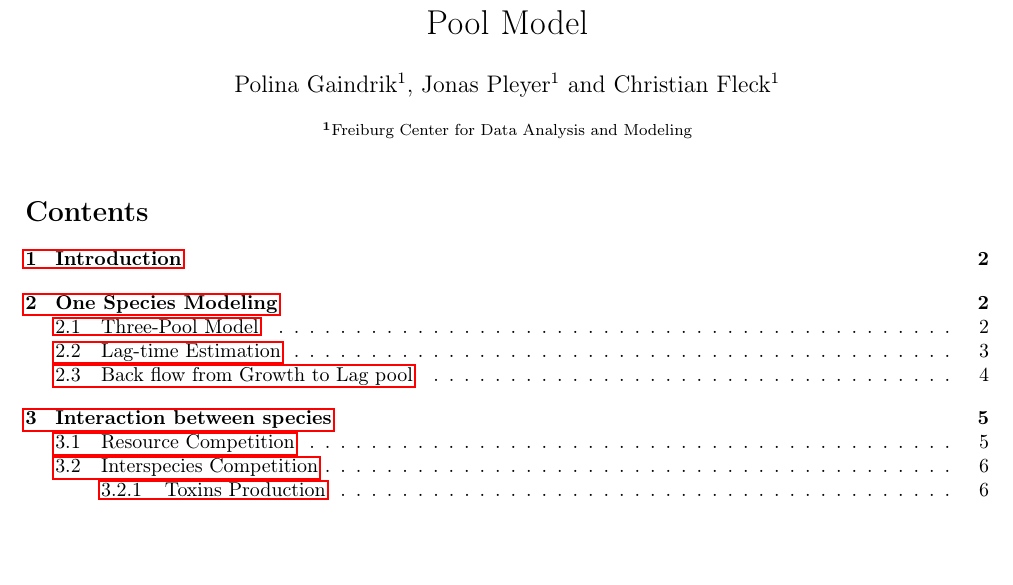
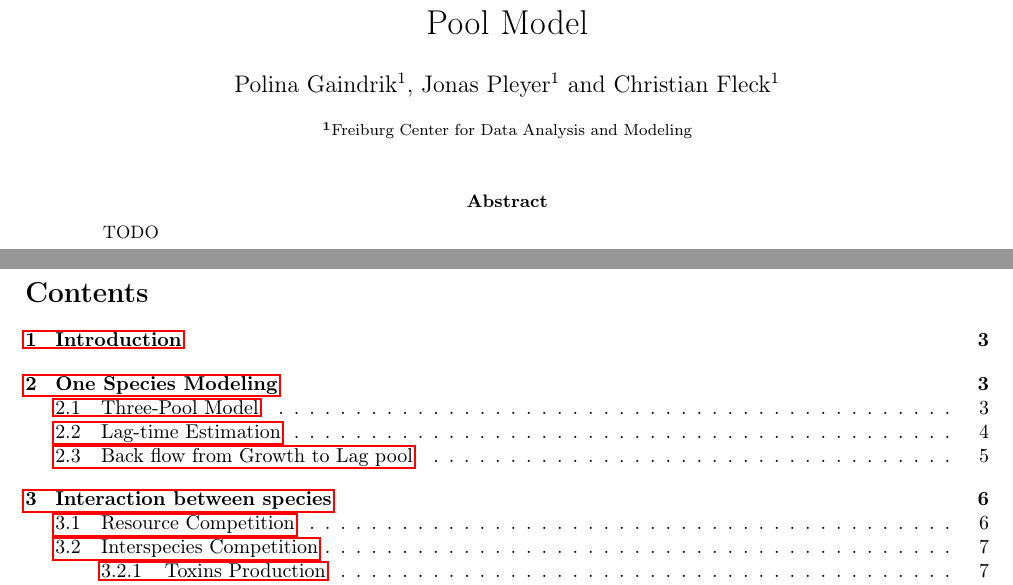
Before and after one commit to polinagaindrik/pool_model_paper, a LaTeX paper (pool_model.tex): part of page 1 of 21 before the commit and two parts of pages 1 and 2 of 22 after it, the two joined at a grey line, cut so that both start at the same text, the shorter picture padded with empty space. Compiled offline with pdfLaTeX.

Commit message:
insert blank abstract on new page

```diff
--- a/pool_model.tex
+++ b/pool_model.tex
@@ -147,6 +147,11 @@
 \begin{document}
 \maketitle
 
+\begin{abstract}
+    TODO
+\end{abstract}
+
+\newpage
 \tableofcontents
 
 \twocolumn
```
